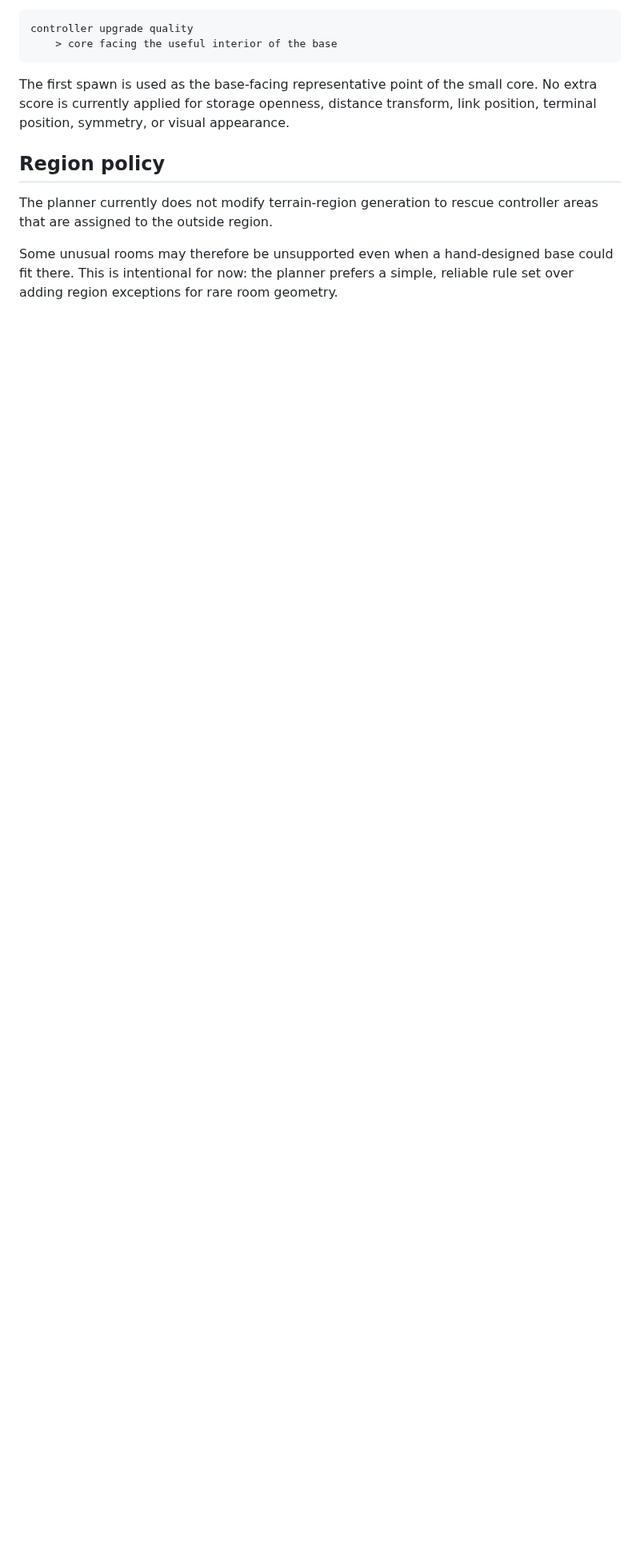
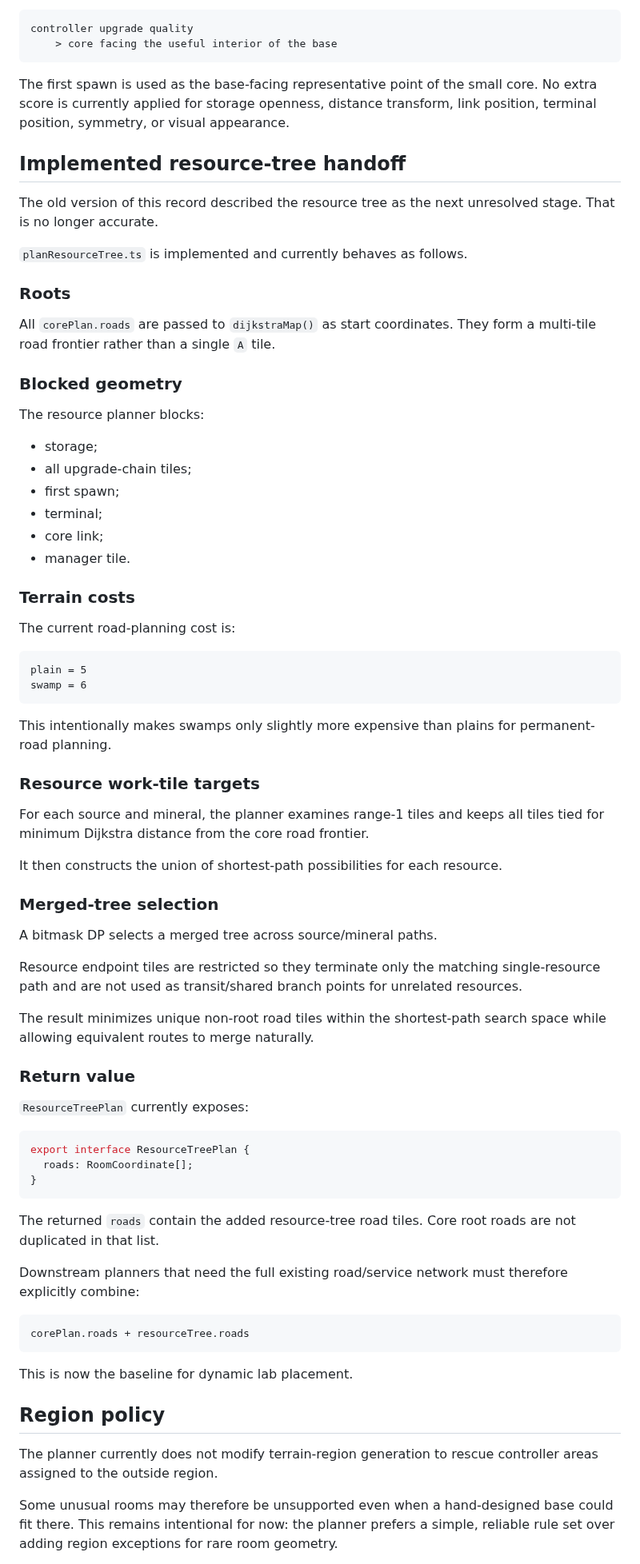
Before and after one commit to sy-harabi/screeps-harabibot_v2, a Markdown page: docs/decisions/0001-base-planner-core-layout.md, the part around one of its changes. Shown at 80% size. Drawn GitHub-style; blank space fills up the shorter version.

Commit message:
docs: update core record for implemented resource tree

````diff
--- a/docs/decisions/0001-base-planner-core-layout.md
+++ b/docs/decisions/0001-base-planner-core-layout.md
@@ -239,9 +244,75 @@ controller upgrade quality
 
 The first spawn is used as the base-facing representative point of the small core. No extra score is currently applied for storage openness, distance transform, link position, terminal position, symmetry, or visual appearance.
 
+## Implemented resource-tree handoff
+
+The old version of this record described the resource tree as the next unresolved stage. That is no longer accurate.
+
+`planResourceTree.ts` is implemented and currently behaves as follows.
+
+### Roots
+
+All `corePlan.roads` are passed to `dijkstraMap()` as start coordinates. They form a multi-tile road frontier rather than a single `A` tile.
+
+### Blocked geometry
+
+The resource planner blocks:
+
+- storage;
+- all upgrade-chain tiles;
+- first spawn;
+- terminal;
+- core link;
+- manager tile.
+
+### Terrain costs
+
+The current road-planning cost is:
+
+```text
+plain = 5
+swamp = 6
+```
+
+This intentionally makes swamps only slightly more expensive than plains for permanent-road planning.
+
+### Resource work-tile targets
+
+For each source and mineral, the planner examines range-1 tiles and keeps all tiles tied for minimum Dijkstra distance from the core road frontier.
+
+It then constructs the union of shortest-path possibilities for each resource.
+
+### Merged-tree selection
+
+A bitmask DP selects a merged tree across source/mineral paths.
+
+Resource endpoint tiles are restricted so they terminate only the matching single-resource path and are not used as transit/shared branch points for unrelated resources.
+
+The result minimizes unique non-root road tiles within the shortest-path search space while allowing equivalent routes to merge naturally.
+
+### Return value
+
+`ResourceTreePlan` currently exposes:
+
+```ts
+export interface ResourceTreePlan {
+  roads: RoomCoordinate[];
+}
+```
+
+The returned `roads` contain the added resource-tree road tiles. Core root roads are not duplicated in that list.
+
+Downstream planners that need the full existing road/service network must therefore explicitly combine:
+
+```text
+corePlan.roads + resourceTree.roads
+```
+
+This is now the baseline for dynamic lab placement.
+
 ## Region policy
 
-The planner currently does not modify terrain-region generation to rescue controller areas that are assigned to the outside region.
+The planner currently does not modify terrain-region generation to rescue controller areas assigned to the outside region.
 
-Some unusual rooms may therefore be unsupported even when a hand-designed base could fit there. This is intentional for now: the planner prefers a simple, reliable rule set over adding region exceptions for rare room geometry.
+Some unusual rooms may therefore be unsupported even when a hand-designed base could fit there. This remains intentional for now: the planner prefers a simple, reliable rule set over adding region exceptions for rare room geometry.
 
````
Also changed, not shown: other parts of docs/decisions/0001-base-planner-core-layout.md (+33 -35 lines).
